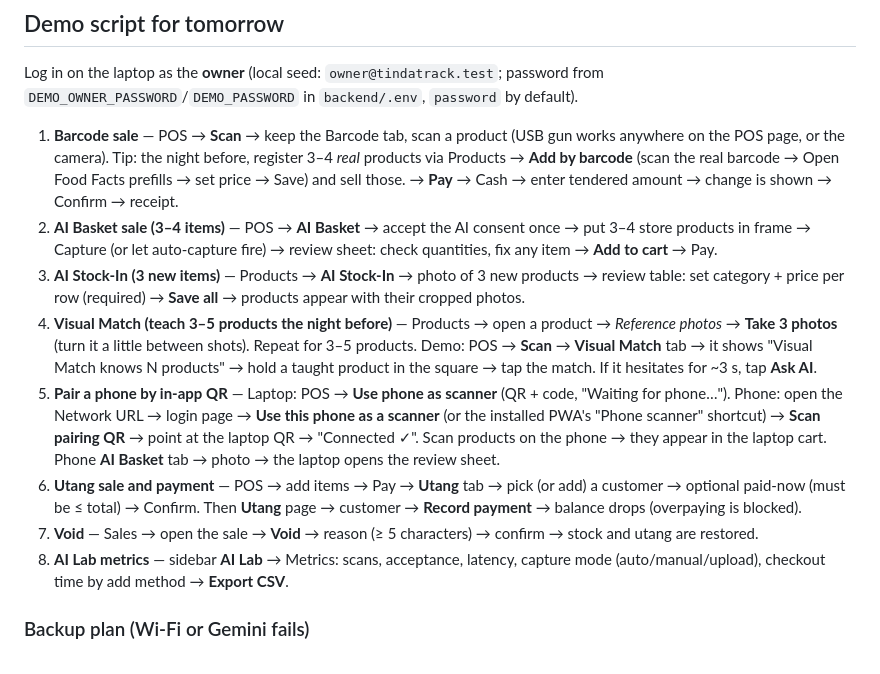
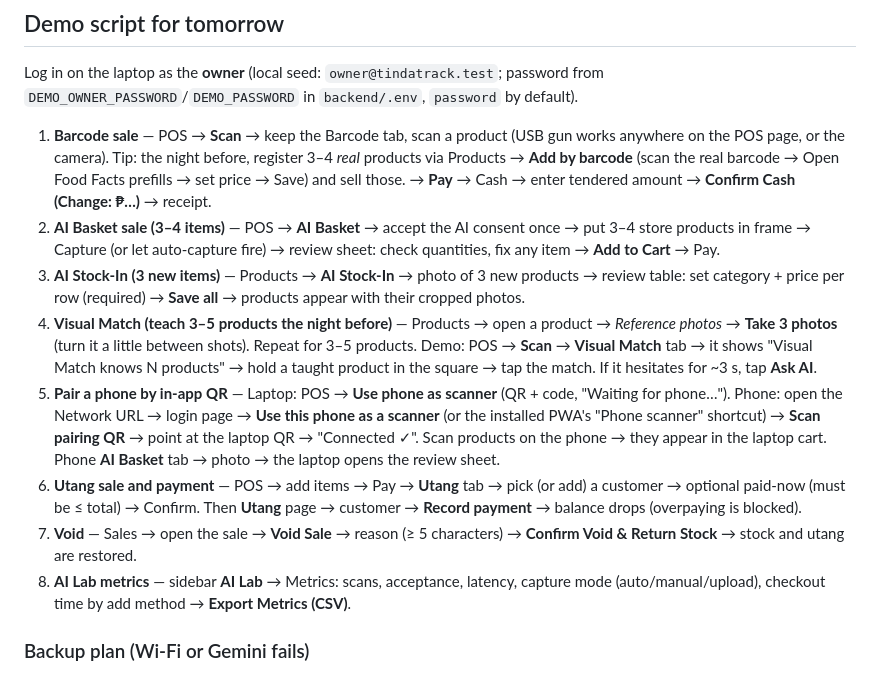
Before and after one commit to mjmmorales-oss/TindaTrack, a Markdown page: docs/AUDIT-v2.2.0.md, the part around the change. Drawn GitHub-style.

Commit message:
docs(v2.2): match demo-script labels to the UI
Co-Authored-By: Claude Opus 5.5 (1M context) <noreply@anthropic.com>

```diff
--- a/docs/AUDIT-v2.2.0.md
+++ b/docs/AUDIT-v2.2.0.md
@@ -173,14 +173,14 @@ Also fixed in Phase B: cashiers could not read `/api/settings` (403 toasts on PO
 
 Log in on the laptop as the **owner** (local seed: `owner@tindatrack.test`; password from `DEMO_OWNER_PASSWORD`/`DEMO_PASSWORD` in `backend/.env`, `password` by default).
 
-1. **Barcode sale** — POS → **Scan** → keep the Barcode tab, scan a product (USB gun works anywhere on the POS page, or the camera). Tip: the night before, register 3–4 *real* products via Products → **Add by barcode** (scan the real barcode → Open Food Facts prefills → set price → Save) and sell those. → **Pay** → Cash → enter tendered amount → change is shown → Confirm → receipt.
-2. **AI Basket sale (3–4 items)** — POS → **AI Basket** → accept the AI consent once → put 3–4 store products in frame → Capture (or let auto-capture fire) → review sheet: check quantities, fix any item → **Add to cart** → Pay.
+1. **Barcode sale** — POS → **Scan** → keep the Barcode tab, scan a product (USB gun works anywhere on the POS page, or the camera). Tip: the night before, register 3–4 *real* products via Products → **Add by barcode** (scan the real barcode → Open Food Facts prefills → set price → Save) and sell those. → **Pay** → Cash → enter tendered amount → **Confirm Cash (Change: ₱…)** → receipt.
+2. **AI Basket sale (3–4 items)** — POS → **AI Basket** → accept the AI consent once → put 3–4 store products in frame → Capture (or let auto-capture fire) → review sheet: check quantities, fix any item → **Add to Cart** → Pay.
 3. **AI Stock-In (3 new items)** — Products → **AI Stock-In** → photo of 3 new products → review table: set category + price per row (required) → **Save all** → products appear with their cropped photos.
 4. **Visual Match (teach 3–5 products the night before)** — Products → open a product → *Reference photos* → **Take 3 photos** (turn it a little between shots). Repeat for 3–5 products. Demo: POS → **Scan** → **Visual Match** tab → it shows "Visual Match knows N products" → hold a taught product in the square → tap the match. If it hesitates for ~3 s, tap **Ask AI**.
 5. **Pair a phone by in-app QR** — Laptop: POS → **Use phone as scanner** (QR + code, "Waiting for phone…"). Phone: open the Network URL → login page → **Use this phone as a scanner** (or the installed PWA's "Phone scanner" shortcut) → **Scan pairing QR** → point at the laptop QR → "Connected ✓". Scan products on the phone → they appear in the laptop cart. Phone **AI Basket** tab → photo → the laptop opens the review sheet.
 6. **Utang sale and payment** — POS → add items → Pay → **Utang** tab → pick (or add) a customer → optional paid-now (must be ≤ total) → Confirm. Then **Utang** page → customer → **Record payment** → balance drops (overpaying is blocked).
-7. **Void** — Sales → open the sale → **Void** → reason (≥ 5 characters) → confirm → stock and utang are restored.
-8. **AI Lab metrics** — sidebar **AI Lab** → Metrics: scans, acceptance, latency, capture mode (auto/manual/upload), checkout time by add method → **Export CSV**.
+7. **Void** — Sales → open the sale → **Void Sale** → reason (≥ 5 characters) → **Confirm Void & Return Stock** → stock and utang are restored.
+8. **AI Lab metrics** — sidebar **AI Lab** → Metrics: scans, acceptance, latency, capture mode (auto/manual/upload), checkout time by add method → **Export Metrics (CSV)**.
 
 ### Backup plan (Wi-Fi or Gemini fails)
 
```
